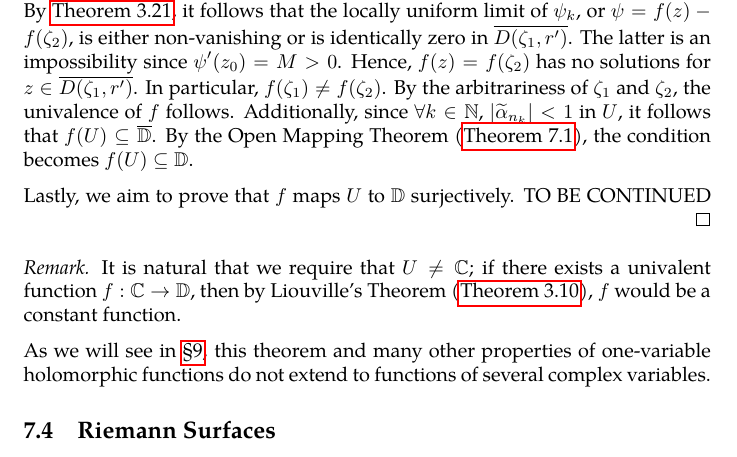
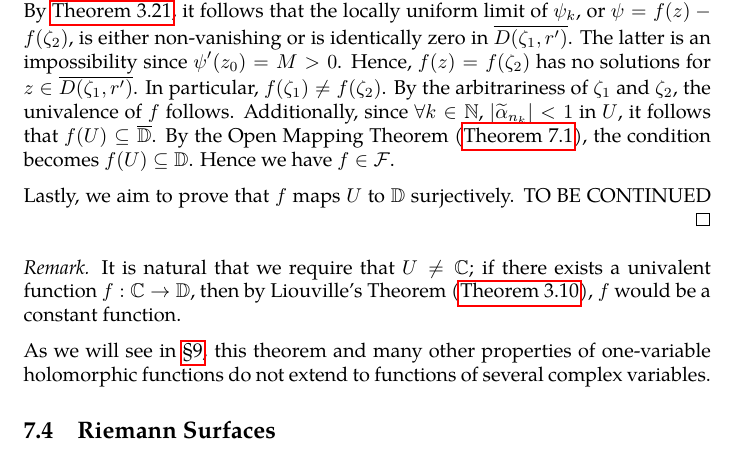
Before and after one commit to slipperking/complex-analysis-latex, a LaTeX document (main.tex): part of page 138 of 147, cut so that both start at the same text. Compiled offline with pdfLaTeX.

Commit message:
overleaf_to_git (Tue Aug  5 22:40:45 2025 -0700): update main.tex from r19094 to r19095

```diff
--- a/main.tex
+++ b/main.tex
@@ -3201,7 +3201,7 @@ The Riemann Mapping Theorem is one of the most profound results in complex analy
 
     Because \(M\) is an accumulation point of \(\qty{\abs{\alpha'\qty(z_0)}}_{\alpha\in\mathcal{F}}\), there exists a sequence \(\qty{\alpha_n}_{n\in\mathbb{N}}\subseteq\mathcal{F}\) such that \(\qty{\abs{\alpha'_n\qty(z_0)}}_{n\in\mathbb{N}}\) converges to \(M\). By the normality of \(\mathcal{F}\), there exists a subsequence \(\qty{\alpha_{n_k}(z)}_{k\in\mathbb{N}}\subseteq\qty{\alpha_n(z)}_{n\in\mathbb{N}}\) such that \(\qty{\alpha_{n_k}(z)}_{k\in\mathbb{N}}\) is locally uniformly convergent in \(U\) to a function \(\doubletilde{\alpha}(z)\) (holomorphy of which is provided by \autoref{thm:weierstrassuniformlimit}). By definition, \(\abs{\doubletilde{\alpha}'\qty(z_0)}=M\), and define a function sequence with \(\widetilde{\alpha}_{n_k}=\alpha_{n_k}\frac{\abs{\doubletilde{\alpha}'\qty(z_0)}}{\doubletilde{\alpha}'\qty(z_0)}\in\mathcal{F}\), whose locally uniform limit is \(f\). It follows that \(f\) is a rotation of \(\doubletilde{\alpha}\) such that \(f'\qty(z_0)=M\).
 
-    Let \(\zeta_1,\zeta_2\in U\) be arbitrary and different. Choose \(r'>0\) to satisfy \(0<r'<\abs{\zeta_1-\zeta_2}\), and let \(\psi_k(z)=\widetilde{\alpha}_{n_k}(z)-\widetilde{\alpha}_{n_k}\qty(\zeta_2)\). Since each \(\widetilde{\alpha}_{n_k}\) is univalent in \(U\), it follows that each \(\psi_k\) is non-vanishing in \(U\setminus\qty{\zeta_2}\) and consequently, in \(\overline{D\qty(\zeta_1,r')}\). By \autoref{thm:hurwitzsimplecase}, it follows that the locally uniform limit of \(\psi_k\), or \(\psi=f(z)-f\qty(\zeta_2)\), is either non-vanishing or is identically zero in \(\overline{D\qty(\zeta_1,r')}\). The latter is an impossibility since \(\psi'\qty(z_0)=M>0\). Hence, \(f(z)=f\qty(\zeta_2)\) has no solutions for \(z\in\overline{D\qty(\zeta_1,r')}\). In particular, \(f\qty(\zeta_1)\neq f\qty(\zeta_2)\). By the arbitrariness of \(\zeta_1\) and \(\zeta_2\), the univalence of \(f\) follows. Additionally, since \(\forall k\in\mathbb{N}\), \(\abs{\widetilde{\alpha}_{n_k}}<1\) in \(U\), it follows that \(f(U)\subseteq\overline{\mathbb{D}}\). By the Open Mapping Theorem (\autoref{thm:openmapping}), the condition becomes \(f(U)\subseteq\mathbb{D}\).
+    Let \(\zeta_1,\zeta_2\in U\) be arbitrary and different. Choose \(r'>0\) to satisfy \(0<r'<\abs{\zeta_1-\zeta_2}\), and let \(\psi_k(z)=\widetilde{\alpha}_{n_k}(z)-\widetilde{\alpha}_{n_k}\qty(\zeta_2)\). Since each \(\widetilde{\alpha}_{n_k}\) is univalent in \(U\), it follows that each \(\psi_k\) is non-vanishing in \(U\setminus\qty{\zeta_2}\) and consequently, in \(\overline{D\qty(\zeta_1,r')}\). By \autoref{thm:hurwitzsimplecase}, it follows that the locally uniform limit of \(\psi_k\), or \(\psi=f(z)-f\qty(\zeta_2)\), is either non-vanishing or is identically zero in \(\overline{D\qty(\zeta_1,r')}\). The latter is an impossibility since \(\psi'\qty(z_0)=M>0\). Hence, \(f(z)=f\qty(\zeta_2)\) has no solutions for \(z\in\overline{D\qty(\zeta_1,r')}\). In particular, \(f\qty(\zeta_1)\neq f\qty(\zeta_2)\). By the arbitrariness of \(\zeta_1\) and \(\zeta_2\), the univalence of \(f\) follows. Additionally, since \(\forall k\in\mathbb{N}\), \(\abs{\widetilde{\alpha}_{n_k}}<1\) in \(U\), it follows that \(f(U)\subseteq\overline{\mathbb{D}}\). By the Open Mapping Theorem (\autoref{thm:openmapping}), the condition becomes \(f(U)\subseteq\mathbb{D}\). Hence we have \(f\in\mathcal{F}\).
 
     Lastly, we aim to prove that \(f\) maps \(U\) to \(\mathbb{D}\) surjectively.
     TO BE CONTINUED
```
